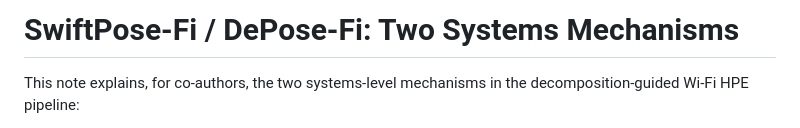
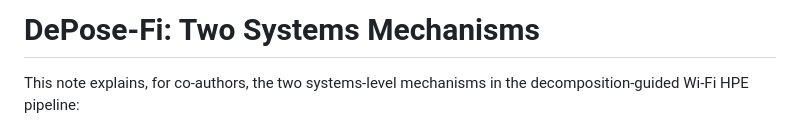
Before and after one commit to Toandinh1/DePose-Fi, a Markdown page: MECHANISMS.md, the part around the change. Drawn GitHub-style.

```diff
--- a/MECHANISMS.md
+++ b/MECHANISMS.md
@@ -1,4 +1,4 @@
-# SwiftPose-Fi / DePose-Fi: Two Systems Mechanisms
+# DePose-Fi: Two Systems Mechanisms
 
 This note explains, for co-authors, the two systems-level mechanisms in the
 decomposition-guided Wi-Fi HPE pipeline:
```
